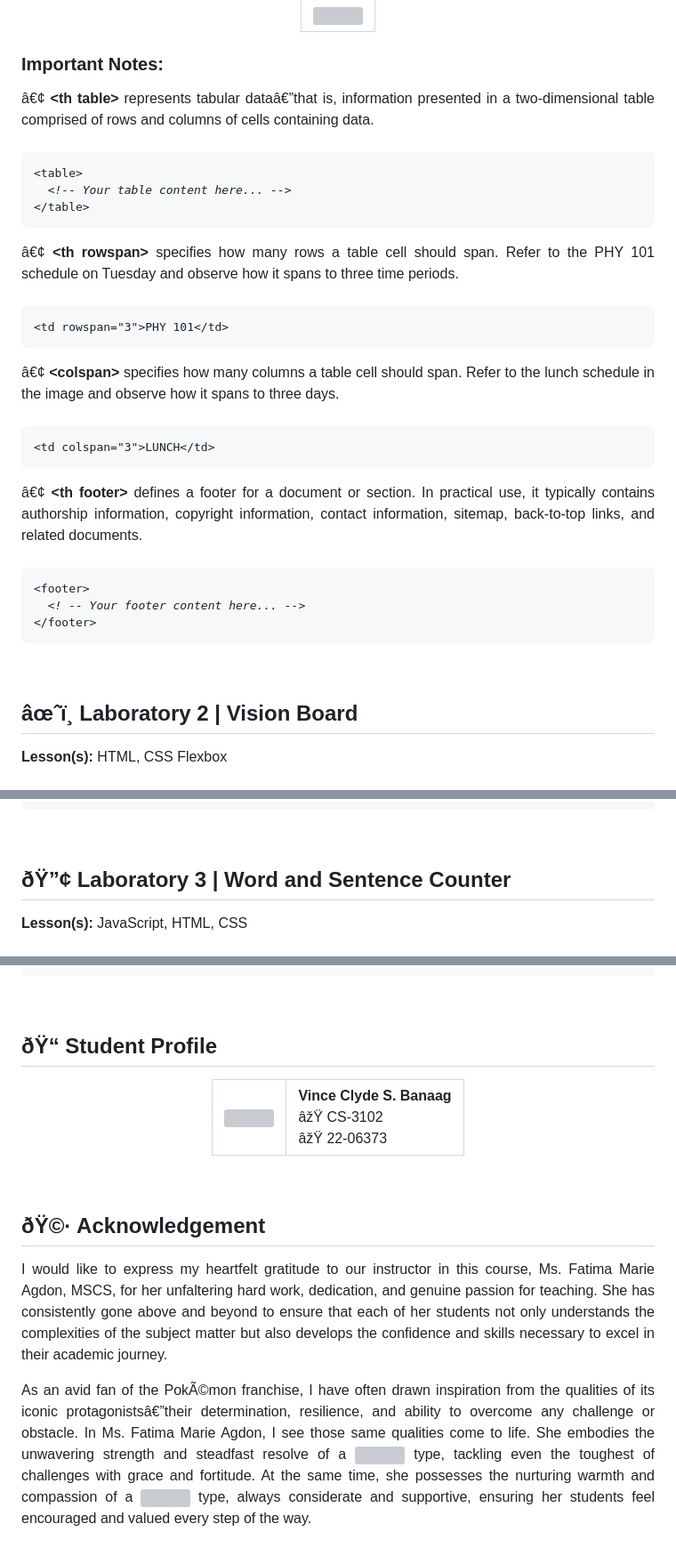
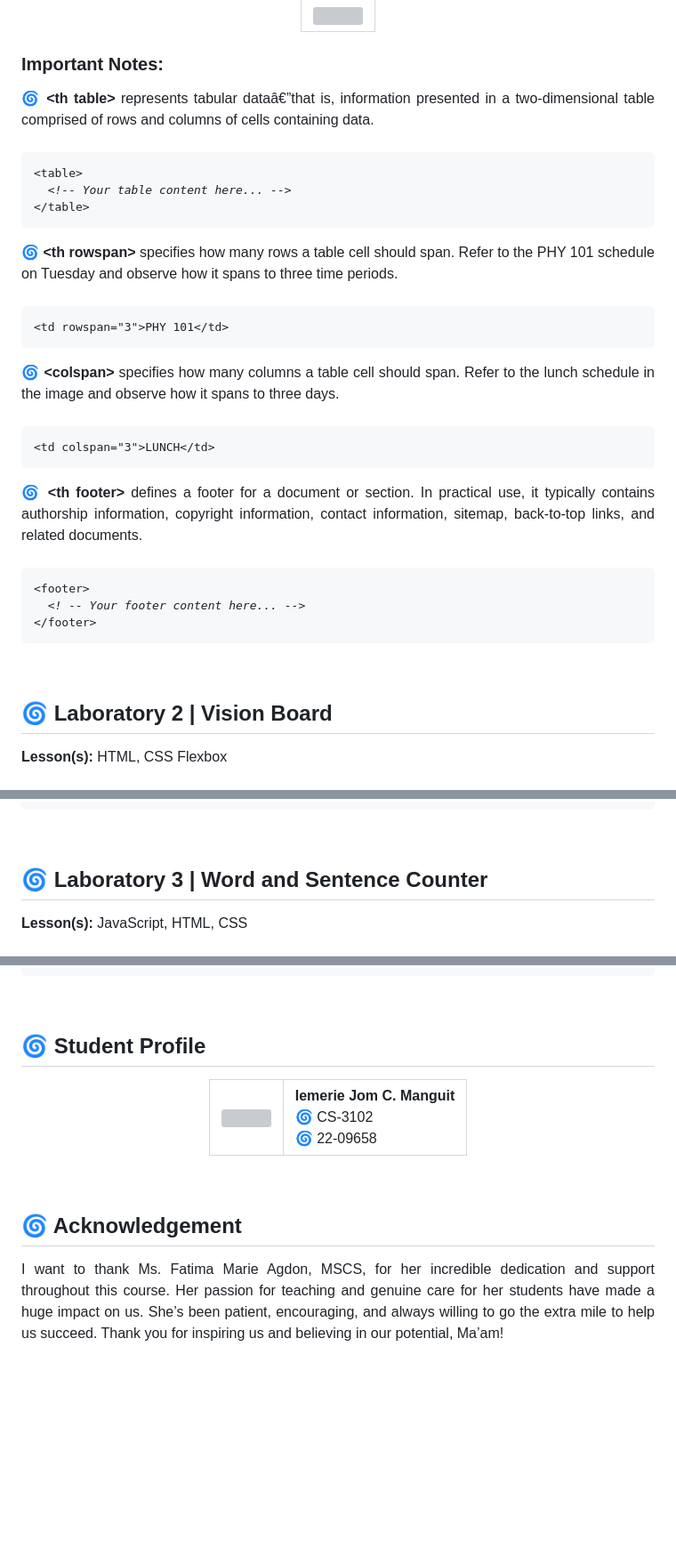
Before and after one commit to jomaaanguit/ManguitIemerieJomCS3102_WSTactivities, a Markdown page: README.md, 3 parts joined by grey strips. Shown: that part at 89% size. GitHub-like rendering; blank space fills up the shorter version; grey boxes are pictures that could not be loaded.

```diff
--- a/README.md
+++ b/README.md
@@ -51,22 +51,22 @@ The documentation provides an overview of the coding practices, methodologies, a
 </div>
 
 <h3>Important Notes:</h3>
-â€¢ <b>&lt;th table&gt;</b> represents tabular dataâ€”that is, information presented in a two-dimensional table comprised of rows and columns of cells containing data.<br><br>
+🌀 <b>&lt;th table&gt;</b> represents tabular dataâ€”that is, information presented in a two-dimensional table comprised of rows and columns of cells containing data.<br><br>
 <pre><code>&lt;table&gt;
   <i>&lt;!-- Your table content here... --&gt;</i>
 &lt;/table&gt;</code></pre>
-â€¢ <b>&lt;th rowspan&gt;</b> specifies how many rows a table cell should span. Refer to the PHY 101 schedule on Tuesday and observe how it spans to three time periods.<br><br>
+🌀 <b>&lt;th rowspan&gt;</b> specifies how many rows a table cell should span. Refer to the PHY 101 schedule on Tuesday and observe how it spans to three time periods.<br><br>
 <pre><code>&lt;td rowspan="3"&gt;PHY 101&lt;/td&gt;</code></pre>
-â€¢ <b>&lt;colspan&gt;</b> specifies how many columns a table cell should span. Refer to the lunch schedule in the image and observe how it spans to three days.<br><br>
+🌀 <b>&lt;colspan&gt;</b> specifies how many columns a table cell should span. Refer to the lunch schedule in the image and observe how it spans to three days.<br><br>
 <pre><code>&lt;td colspan="3"&gt;LUNCH&lt;/td&gt;</code></pre>
-â€¢ <b>&lt;th footer&gt;</b> defines a footer for a document or section. In practical use, it typically contains authorship information, copyright information, contact information, sitemap, back-to-top links, and related documents.<br><br>
+🌀 <b>&lt;th footer&gt;</b> defines a footer for a document or section. In practical use, it typically contains authorship information, copyright information, contact information, sitemap, back-to-top links, and related documents.<br><br>
 <pre><code>&lt;footer&gt;
   <i>&lt;! -- Your footer content here... --&gt;</i>
 &lt;/footer&gt;</code></pre>
 <br>
 
 ### <a name="lab2"></a>
-## âœˆï¸ Laboratory 2 | Vision Board
+## 🌀 Laboratory 2 | Vision Board
 
 <b>Lesson(s): </b>HTML, CSS Flexbox<br><br>
 <b>Agenda: </b> Create an personalized vision board webpage using basic HTML and CSS Flexbox. The vision board will include images, inspirational quites, and goals, allowing students to visually represent their aspirations.<br><br>
@@ -111,7 +111,7 @@ The documentation provides an overview of the coding practices, methodologies, a
 <br>
 
 ### <a name="lab3"></a>
-## ðŸ”¢ Laboratory 3 | Word and Sentence Counter
+## 🌀 Laboratory 3 | Word and Sentence Counter
 
 <b>Lesson(s): </b>JavaScript, HTML, CSS<br><br>
 <b>Agenda: </b> Create a tool that counts the number of words and sentences in a given text. The tool should include a text area for user input and dynamically update the word and sentence counts as the user types. Updates should occur automatically whenever the content changes.
@@ -222,17 +222,17 @@ body {
 <br>
 
 ### <a name="profile"></a>
-## ðŸ“ Student Profile
+## 🌀 Student Profile
 <div align="center">
 <table style="width: 100%; table-layout: auto;">
   <tr>
     <th style="width: 80px; text-align: center;">
-      <img src="https://i.ibb.co/MZMmvPN/Passport-Picture-1-removebg-preview.png" width="55%">
+      <img src="https://scontent.fmnl37-2.fna.fbcdn.net/v/t39.30808-6/468353909_8664280840359604_1350598157206156677_n.jpg?_nc_cat=108&ccb=1-7&_nc_sid=6ee11a&_nc_eui2=AeFtDb-UEhMPtiprfBbJpZZnvVNIAKXy6Nu9U0gApfLo2_QuBmRV91r95OKh7xFiaOXRT6WdY1bs9ImHnVNsW1IM&_nc_ohc=OIZb3ZEzkEsQ7kNvgHblfiq&_nc_zt=23&_nc_ht=scontent.fmnl37-2.fna&_nc_gid=A5FoRLtk_FYjfrhTVVMStUU&oh=00_AYArdWMXZ7XRRBkynPPkHMYB_awNCBZR1VFQhhzJMYRoXQ&oe=6761CAF6" width="55%">
     </th>
     <td>
-      <div align="left"><strong>Vince Clyde S. Banaag</strong><br>
-        âžŸ CS-3102<br>
-        âžŸ 22-06373<br>
+      <div align="left"><strong>Iemerie Jom C. Manguit</strong><br>
+        🌀 CS-3102<br>
+        🌀 22-09658<br>
       </div>
     </td>
   </tr>
@@ -241,9 +241,8 @@ body {
 <br>
 
 ### <a name="acknowledgement"></a>
-## ðŸ©· Acknowledgement
-I would like to express my heartfelt gratitude to our instructor in this course, Ms. Fatima Marie Agdon, MSCS, for her unfaltering hard work, dedication, and genuine passion for teaching. She has consistently gone above and beyond to ensure that each of her students not only understands the complexities of the subject matter but also develops the confidence and skills necessary to excel in their academic journey.
+## 🌀 Acknowledgement
 
-As an avid fan of the PokÃ©mon franchise, I have often drawn inspiration from the qualities of its iconic protagonistsâ€”their determination, resilience, and ability to overcome any challenge or obstacle. In Ms. Fatima Marie Agdon, I see those same qualities come to life. She embodies the unwavering strength and steadfast resolve of a <img src="https://github.com/vinceclyde/BanaagVinceClydeCS3102_WSTactivities/blob/main/assets/image-removebg-preview%20(1)%20(1).png" height="15px"> type, tackling even the toughest of challenges with grace and fortitude. At the same time, she possesses the nurturing warmth and compassion of a <img src="https://github.com/vinceclyde/BanaagVinceClydeCS3102_WSTactivities/blob/main/assets/image-removebg-preview%20(2).png" height="15px"> type, always considerate and supportive, ensuring her students feel encouraged and valued every step of the way.
+I want to thank Ms. Fatima Marie Agdon, MSCS, for her incredible dedication and support throughout this course. Her passion for teaching and genuine care for her students have made a huge impact on us. She’s been patient, encouraging, and always willing to go the extra mile to help us succeed. Thank you for inspiring us and believing in our potential, Ma’am!
 
 </div>
```
Also changed, not shown: other parts of README.md (+18 -18 lines).
